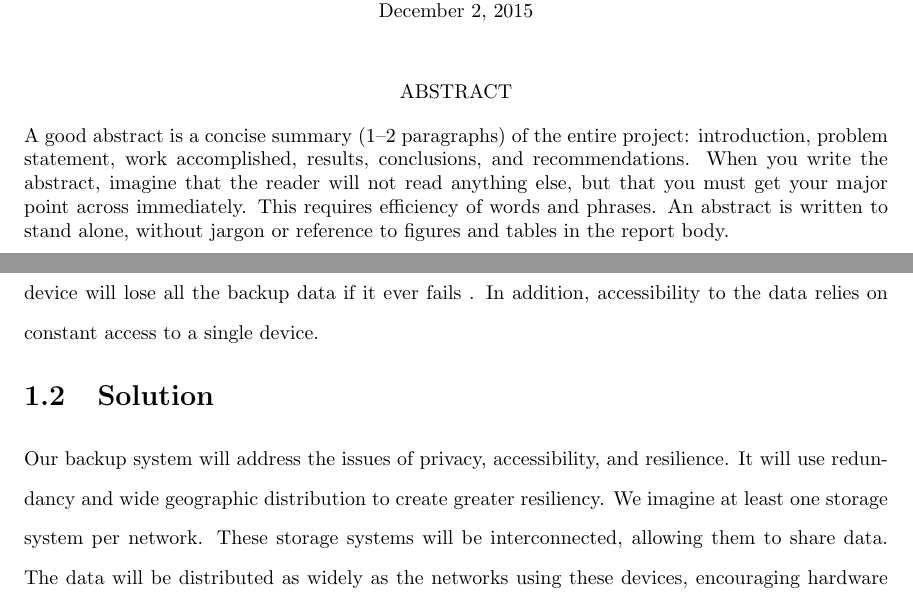
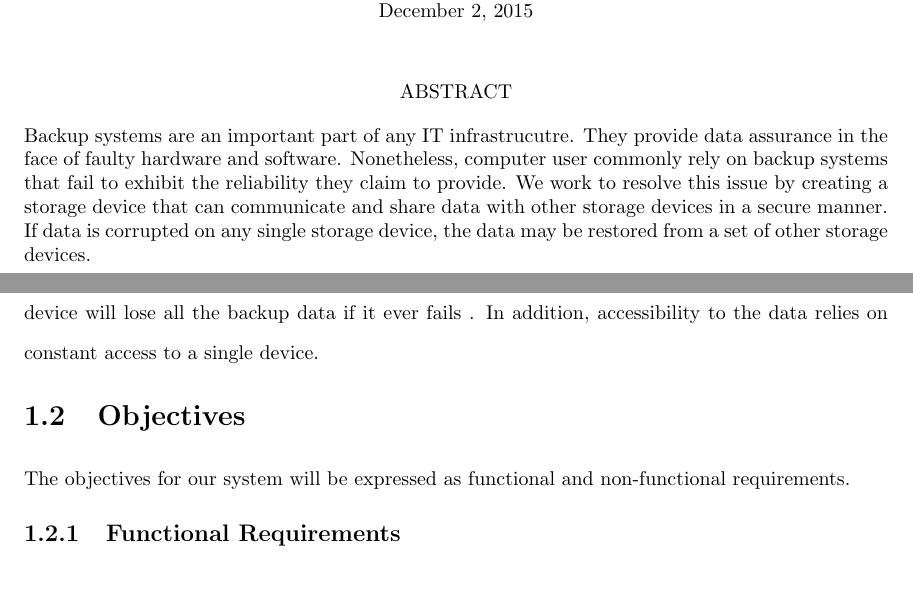
Before and after one commit to senior-design-crowd/crowdify, a LaTeX thesis (scu-thesis/master.tex, which reads scu-thesis/abstract.tex, scu-thesis/introduction.tex): two parts of pages 3 and 7 of 7 before the commit and two parts of pages 3 and 7 of 8 after it, joined at a grey line, cut so that both start at the same text. Compiled offline with pdfLaTeX.

Commit message:
Add abstract

```diff
--- a/scu-thesis/abstract.tex
+++ b/scu-thesis/abstract.tex
@@ -1,9 +1,9 @@
 \begin{abstract}
-A good abstract is a concise summary (1--2 paragraphs) of the entire
-project: introduction, problem statement, work accomplished, results,
-conclusions, and recommendations. When you write the abstract, imagine
-that the reader will not read anything else, but that you must get
-your major point across immediately. This requires efficiency of words
-and phrases. An abstract is written to stand alone, without jargon or
-reference to figures and tables in the report body.
+Backup systems are an important part of any IT infrastrucutre. They provide
+data assurance in the face of faulty hardware and software. Nonetheless,
+computer user commonly rely on backup systems that fail to exhibit the
+reliability they claim to provide. We work to resolve this issue by creating a
+storage device that can communicate and share data with other storage devices
+in a secure manner. If data is corrupted on any single storage device, the data
+may be restored from a set of other storage devices.
 \end{abstract}
--- a/scu-thesis/introduction.tex
+++ b/scu-thesis/introduction.tex
@@ -5,5 +5,6 @@ Data loss is a fundamental, widespread problem in computing. In a single year, 2
 \section{Motivation}
 Many current solutions implement data backup. We observe, however, that all systems suffer problems with privacy, accessibility, resilience, or a combination of all three. Two general categories describe current solutions: enterprise backup, cloud backup and personal backup. Unfortunately, current enterprise solutions cannot be examined as they are often highly customized and proprietary. Cloud backup is a service in which users upload files to be stored in a data center. These systems, while they are highly redundant, are not immune to corporate problems. If the company providing your backups goes out of business, your backups will no long be accessible. In addition, these services may go down from time to time. Amazon S3, a common back end for such systems, has been known to have long outages \footnotetext[3]{https://gigaom.com/2008/07/20/amazon-s3-outage-july-2008/} \footnotetext[4]{http://www.rightscale.com/blog/cloud-industry-insights/amazon-ec2-outage-summary-and-lessons-learned/}. Personal backup, on the other hand, is the solution used by diligent individuals who regularly save their files to an external storage device or media. While personal backup addresses the privacy issue, the system is not resilient, since the external storage device will lose all the backup data if it ever fails \footnotetext[5]{https://www.backblaze.com/blog/hard-drive-reliability-stats-for-q2-2015/}. In addition, accessibility to the data relies on constant access to a single device.
 
-\section{Solution}
-Our backup system will address the issues of privacy, accessibility, and resilience. It will use redundancy and wide geographic distribution to create greater resiliency. We imagine at least one storage system per network. These storage systems will be interconnected, allowing them to share data. The data will be distributed as widely as the networks using these devices, encouraging hardware redundancy and making sure the data is constantly accessible. The protocol, once designed will be frozen, ensuring that these systems will continue to provide their services, even if support is no longer possible. Regarding privacy, we will not have access to the users' data, and each user's data will be only be accessible by the user who owns the data through encryption as mentioned above.
+\section{Objectives}
+The objectives for our system will be expressed as functional and non-functional requirements.
+\subsection{Functional Requirements}
--- a/scu-thesis/master.tex
+++ b/scu-thesis/master.tex
@@ -1,5 +1,5 @@
 \documentclass{scu-thesis}
-% \usepackage{graphicx}	% for including graphics
+ \usepackage{graphicx}	% for including graphics
 % \usepackage{amsmath}	% for advanced typesetting of mathematics
 % \usepackage{txfonts}	% for using the Times-Roman font
 % \usepackage{natbib}	% for better citation styles
```
Also changed, not shown: scu-thesis/background.tex (+10 -2 lines), scu-thesis/usecases.tex (added, +9 -0 lines), scu-thesis/introduction.tex (12 more changed lines), scu-thesis/master.tex (1 more changed lines).
